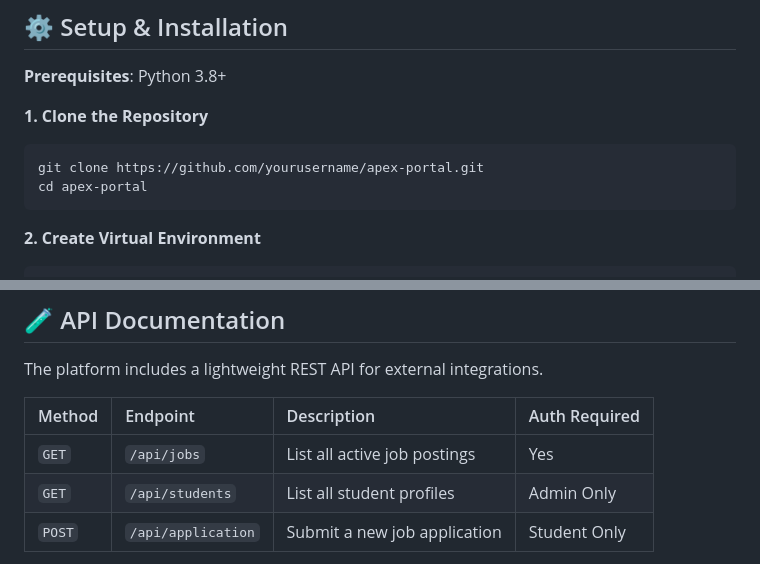
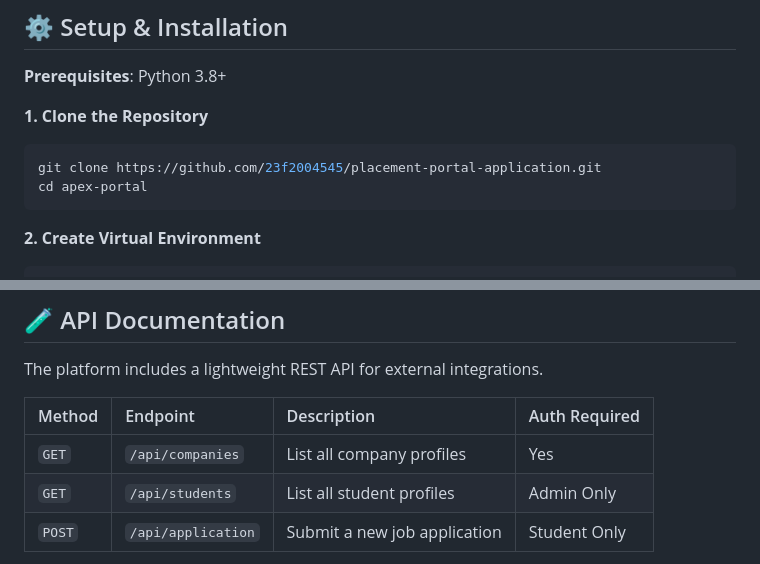
Before and after one commit to 23f2004545/placement-portal-application, a Markdown page: README.md, 2 parts joined by grey strips. Drawn GitHub-style.

````diff
--- a/README.md
+++ b/README.md
@@ -89,7 +89,7 @@ Placement_Portal_Project/
 
 **1. Clone the Repository**
 ```bash
-git clone https://github.com/yourusername/apex-portal.git
+git clone https://github.com/23f2004545/placement-portal-application.git
 cd apex-portal
 ```
 
@@ -130,7 +130,7 @@ The platform includes a lightweight REST API for external integrations.
 
 | Method | Endpoint | Description | Auth Required |
 | :--- | :--- | :--- | :--- |
-| `GET` | `/api/jobs` | List all active job postings | Yes |
+| `GET` | `/api/companies` | List all company profiles | Yes |
 | `GET` | `/api/students` | List all student profiles | Admin Only |
 | `POST` | `/api/application` | Submit a new job application | Student Only |
 
````
